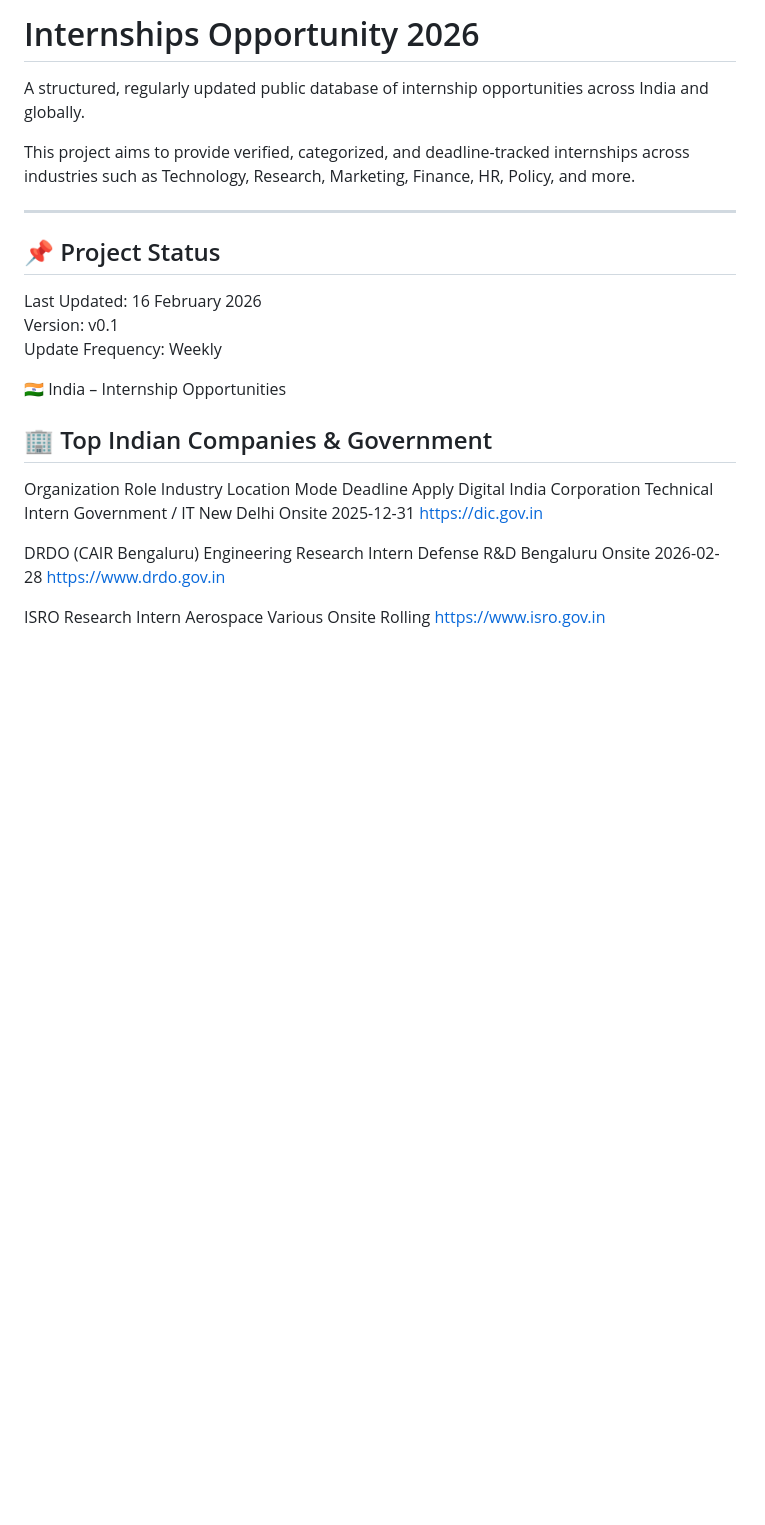
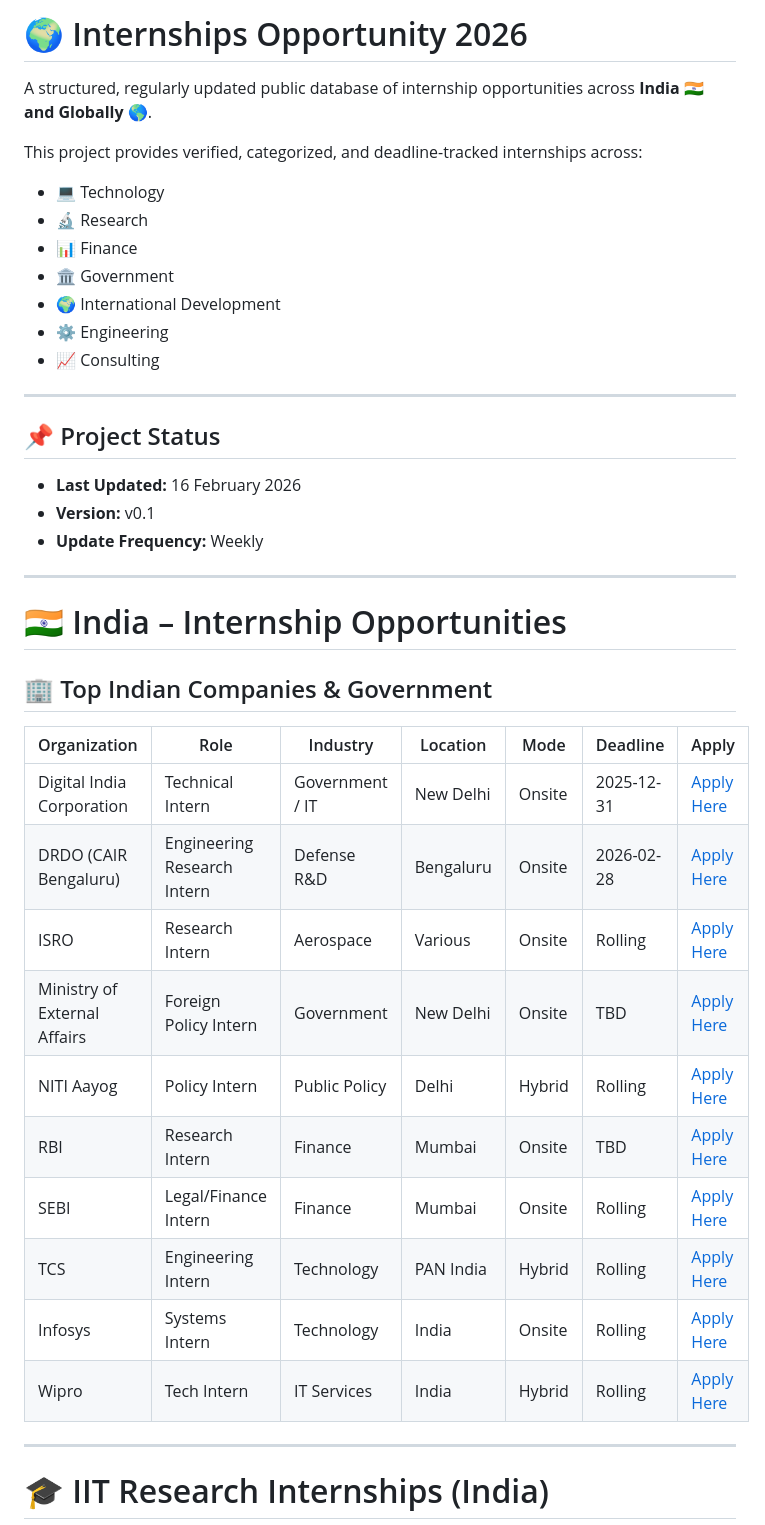
Before and after one commit to hemant2ai/Internships-Opportunity-2026, a Markdown page: README.md, the part around one of its changes. Rendered like a GitHub page; blank space fills up the shorter version.

```diff
--- a/README.md
+++ b/README.md
@@ -1,26 +1,45 @@
-# Internships Opportunity 2026
+# 🌍 Internships Opportunity 2026
 
-A structured, regularly updated public database of internship opportunities across India and globally.
+A structured, regularly updated public database of internship opportunities across **India 🇮🇳 and Globally 🌎**.
 
-This project aims to provide verified, categorized, and deadline-tracked internships across industries such as Technology, Research, Marketing, Finance, HR, Policy, and more.
+This project provides verified, categorized, and deadline-tracked internships across:
+
+- 💻 Technology
+- 🔬 Research
+- 📊 Finance
+- 🏛 Government
+- 🌍 International Development
+- ⚙ Engineering
+- 📈 Consulting
 
 ---
 
 ## 📌 Project Status
 
-Last Updated: 16 February 2026
-Version: v0.1
-Update Frequency: Weekly
+- **Last Updated:** 16 February 2026
+- **Version:** v0.1
+- **Update Frequency:** Weekly
 
+---
 
-🇮🇳 India – Internship Opportunities
+# 🇮🇳 India – Internship Opportunities
 
 ## 🏢 Top Indian Companies & Government
 
-Organization	Role	Industry	Location	Mode	Deadline	Apply
-Digital India Corporation	Technical Intern	Government / IT	New Delhi	Onsite	2025-12-31	https://dic.gov.in
+| Organization | Role | Industry | Location | Mode | Deadline | Apply |
+|--------------|------|----------|----------|------|----------|--------|
+| Digital India Corporation | Technical Intern | Government / IT | New Delhi | Onsite | 2025-12-31 | [Apply Here](https://dic.gov.in) |
+| DRDO (CAIR Bengaluru) | Engineering Research Intern | Defense R&D | Bengaluru | Onsite | 2026-02-28 | [Apply Here](https://www.drdo.gov.in) |
+| ISRO | Research Intern | Aerospace | Various | Onsite | Rolling | [Apply Here](https://www.isro.gov.in) |
+| Ministry of External Affairs | Foreign Policy Intern | Government | New Delhi | Onsite | TBD | [Apply Here](https://internship.mea.gov.in) |
+| NITI Aayog | Policy Intern | Public Policy | Delhi | Hybrid | Rolling | [Apply Here](https://niti.gov.in) |
+| RBI | Research Intern | Finance | Mumbai | Onsite | TBD | [Apply Here](https://rbi.org.in) |
+| SEBI | Legal/Finance Intern | Finance | Mumbai | Onsite | Rolling | [Apply Here](https://sebi.gov.in) |
+| TCS | Engineering Intern | Technology | PAN India | Hybrid | Rolling | [Apply Here](https://www.tcs.com/careers) |
+| Infosys | Systems Intern | Technology | India | Onsite | Rolling | [Apply Here](https://www.infosys.com/careers) |
+| Wipro | Tech Intern | IT Services | India | Hybrid | Rolling | [Apply Here](https://careers.wipro.com) |
 
-DRDO (CAIR Bengaluru)	Engineering Research Intern	Defense R&D	Bengaluru	Onsite	2026-02-28	https://www.drdo.gov.in
+---
 
-ISRO	Research Intern	Aerospace	Various	Onsite	Rolling	https://www.isro.gov.in
+# 🎓 IIT Research Internships (India)
 
```
Also changed, not shown: other parts of README.md (+55 -97 lines).
